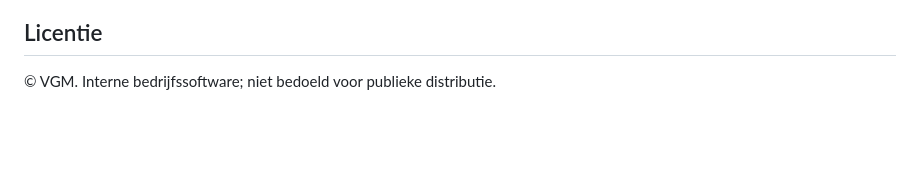
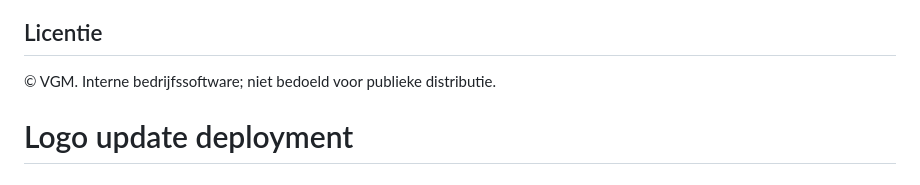
Before and after one commit to MAEMO1/VgmWebsite, a Markdown page: README.md, the part around the change. GitHub-like rendering; blank space fills up the shorter version.

```diff
--- a/README.md
+++ b/README.md
@@ -118,3 +118,4 @@ NEXT_PUBLIC_SUPPORTED_LOCALES=nl,en,fr,tr,ar,ps
 ## Licentie
 
 © VGM. Interne bedrijfssoftware; niet bedoeld voor publieke distributie.
+# Logo update deployment
```
